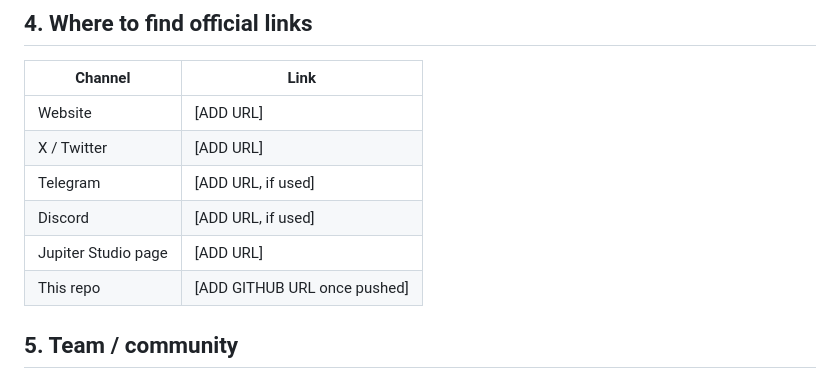
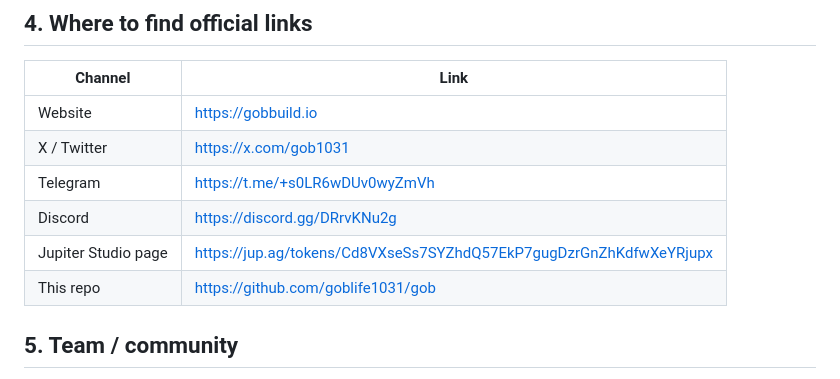
Before and after one commit to goblife1031/gob, a Markdown page: docs/community/WHITEPAPER.md, the part around the change. Rendered like a GitHub page.

Commit message:
Fill in WHITEPAPER §4 official links table

```diff
--- a/docs/community/WHITEPAPER.md
+++ b/docs/community/WHITEPAPER.md
@@ -41,12 +41,12 @@ Full breakdown of allocation, vesting, and fees is in `docs/community/TOKENOMICS
 
 | Channel | Link |
 |---|---|
-| Website | [ADD URL] |
-| X / Twitter | [ADD URL] |
-| Telegram | [ADD URL, if used] |
-| Discord | [ADD URL, if used] |
-| Jupiter Studio page | [ADD URL] |
-| This repo | [ADD GITHUB URL once pushed] |
+| Website | https://gobbuild.io |
+| X / Twitter | https://x.com/gob1031 |
+| Telegram | https://t.me/+s0LR6wDUv0wyZmVh |
+| Discord | https://discord.gg/DRrvKNu2g |
+| Jupiter Studio page | https://jup.ag/tokens/Cd8VXseSs7SYZhdQ57EkP7gugDzrGnZhKdfwXeYRjupx |
+| This repo | https://github.com/goblife1031/gob |
 
 ## 5. Team / community
 
```
